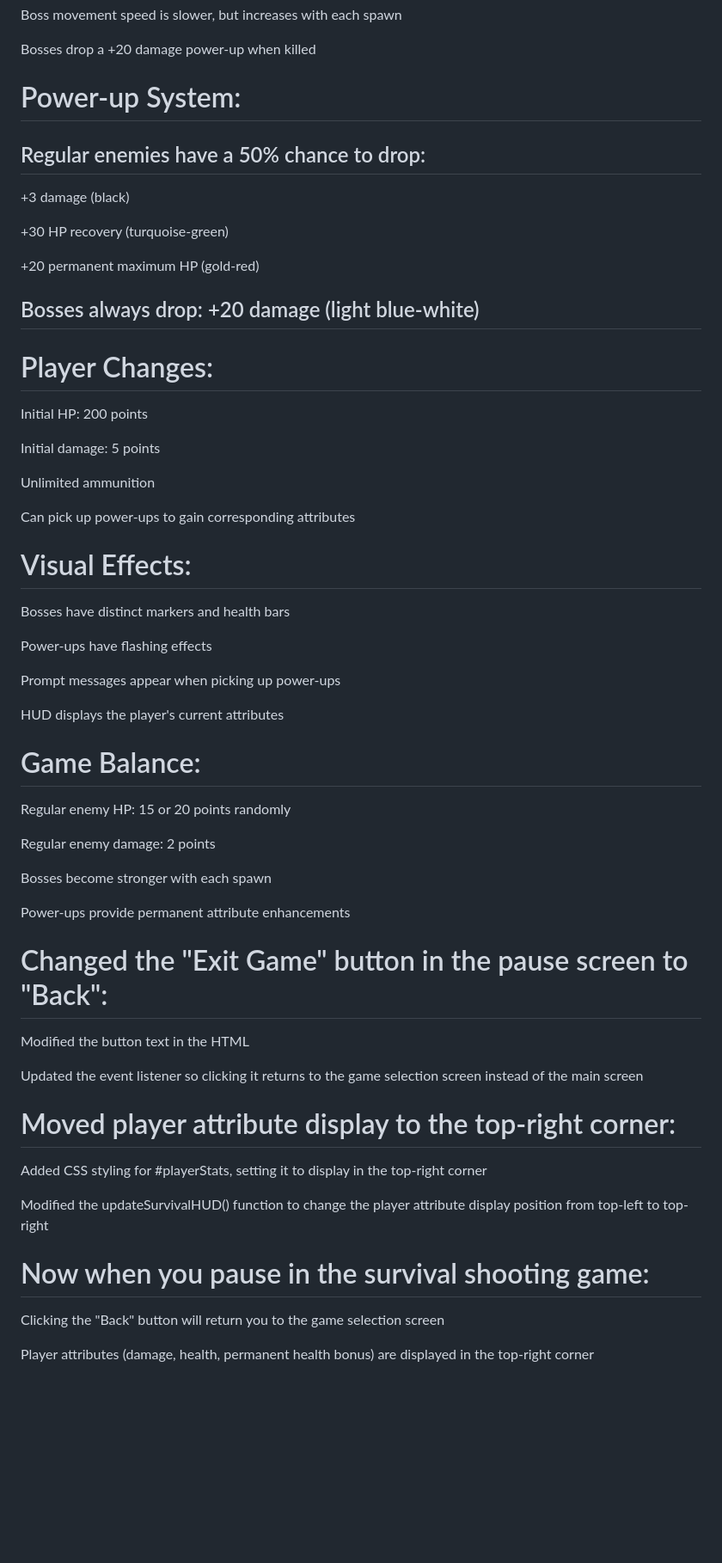
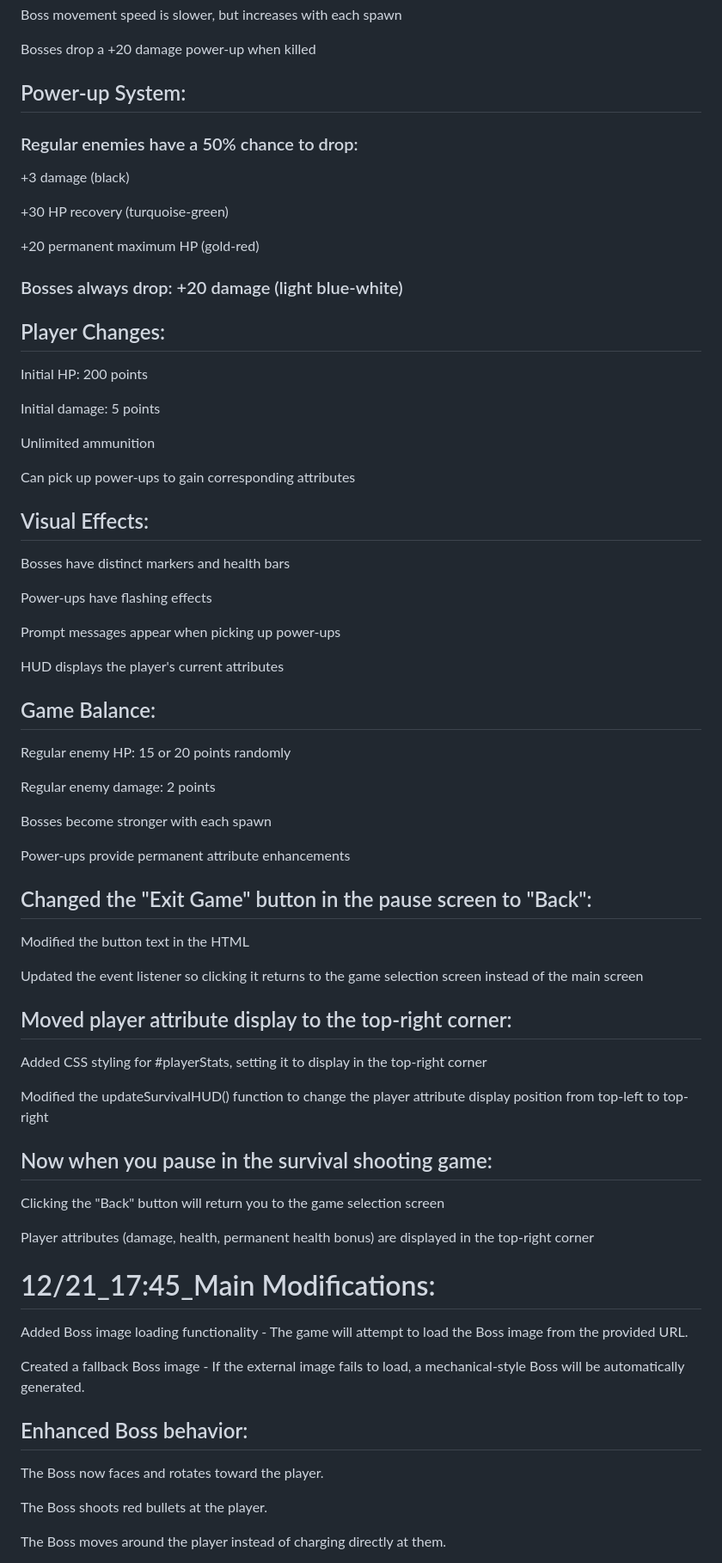
Before and after one commit to 41423117/Eternal-Realm-Games, a Markdown page: README.md, the part around one of its changes. Shown at 86% size. Drawn GitHub-style; blank space fills up the shorter version.

Commit message:
Eternal Realm Games

```diff
--- a/README.md
+++ b/README.md
@@ -310,9 +310,9 @@ Boss movement speed is slower, but increases with each spawn
 
 Bosses drop a +20 damage power-up when killed
 
-# Power-up System:
+## Power-up System:
 
-## Regular enemies have a 50% chance to drop:
+### Regular enemies have a 50% chance to drop:
 
 +3 damage (black)
 
@@ -320,9 +320,9 @@ Bosses drop a +20 damage power-up when killed
 
 +20 permanent maximum HP (gold-red)
 
-## Bosses always drop: +20 damage (light blue-white)
+### Bosses always drop: +20 damage (light blue-white)
 
-# Player Changes:
+## Player Changes:
 
 Initial HP: 200 points
 
@@ -332,7 +332,7 @@ Unlimited ammunition
 
 Can pick up power-ups to gain corresponding attributes
 
-# Visual Effects:
+## Visual Effects:
 
 Bosses have distinct markers and health bars
 
@@ -342,7 +342,7 @@ Prompt messages appear when picking up power-ups
 
 HUD displays the player's current attributes
 
-# Game Balance:
+## Game Balance:
 
 Regular enemy HP: 15 or 20 points randomly
 
@@ -352,20 +352,35 @@ Bosses become stronger with each spawn
 
 Power-ups provide permanent attribute enhancements
 
-# Changed the "Exit Game" button in the pause screen to "Back":
+## Changed the "Exit Game" button in the pause screen to "Back":
 
 Modified the button text in the HTML
 
 Updated the event listener so clicking it returns to the game selection screen instead of the main screen
 
-# Moved player attribute display to the top-right corner:
+## Moved player attribute display to the top-right corner:
 
 Added CSS styling for #playerStats, setting it to display in the top-right corner
 
 Modified the updateSurvivalHUD() function to change the player attribute display position from top-left to top-right
 
-# Now when you pause in the survival shooting game:
+## Now when you pause in the survival shooting game:
 
 Clicking the "Back" button will return you to the game selection screen
 
 Player attributes (damage, health, permanent health bonus) are displayed in the top-right corner
+
+# 12/21_17:45_Main Modifications:
+
+Added Boss image loading functionality - The game will attempt to load the Boss image from the provided URL.
+
+Created a fallback Boss image - If the external image fails to load, a mechanical-style Boss will be automatically generated.
+
+## Enhanced Boss behavior:
+
+The Boss now faces and rotates toward the player.
+
+The Boss shoots red bullets at the player.
+
+The Boss moves around the player instead of charging directly at them.
+
```
Also changed, not shown: other parts of README.md (+25 -0 lines).
